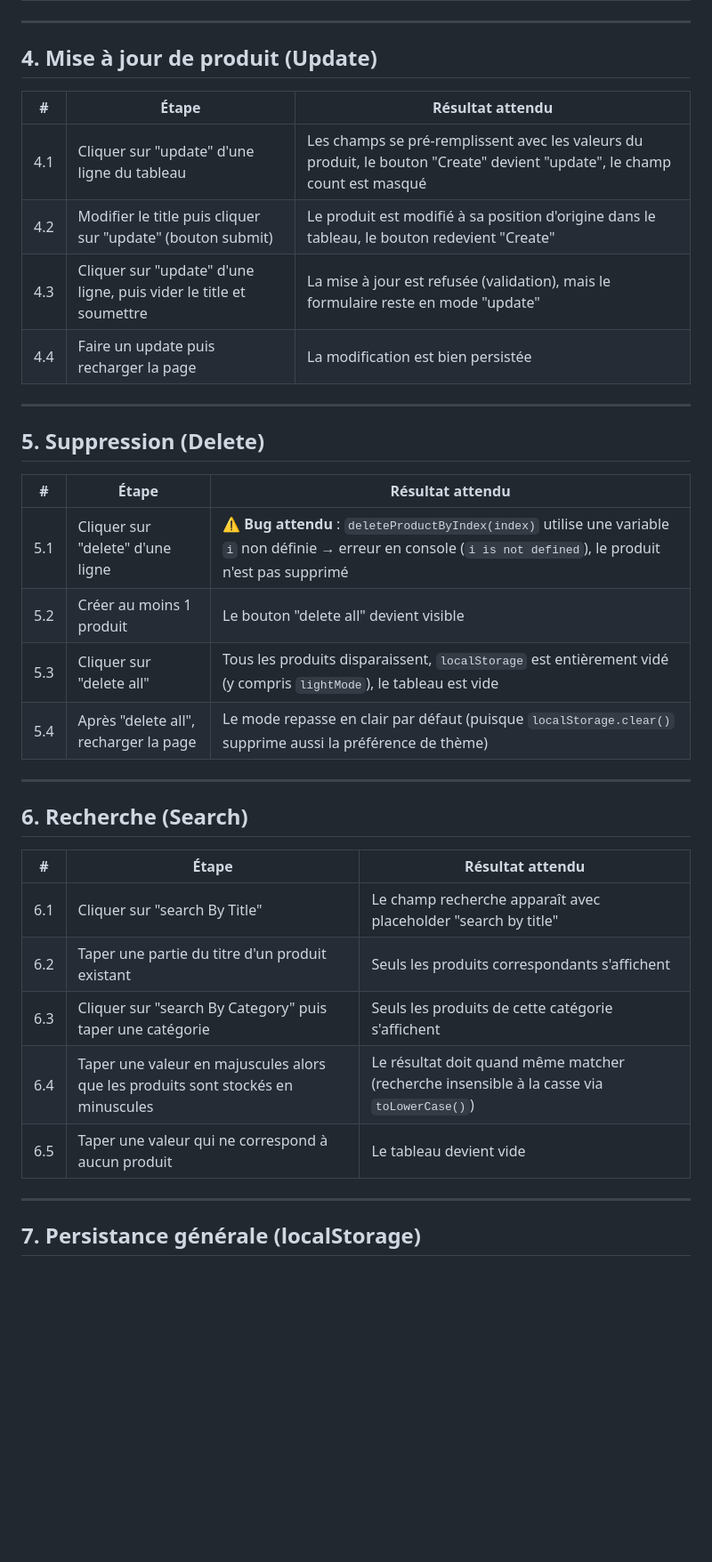
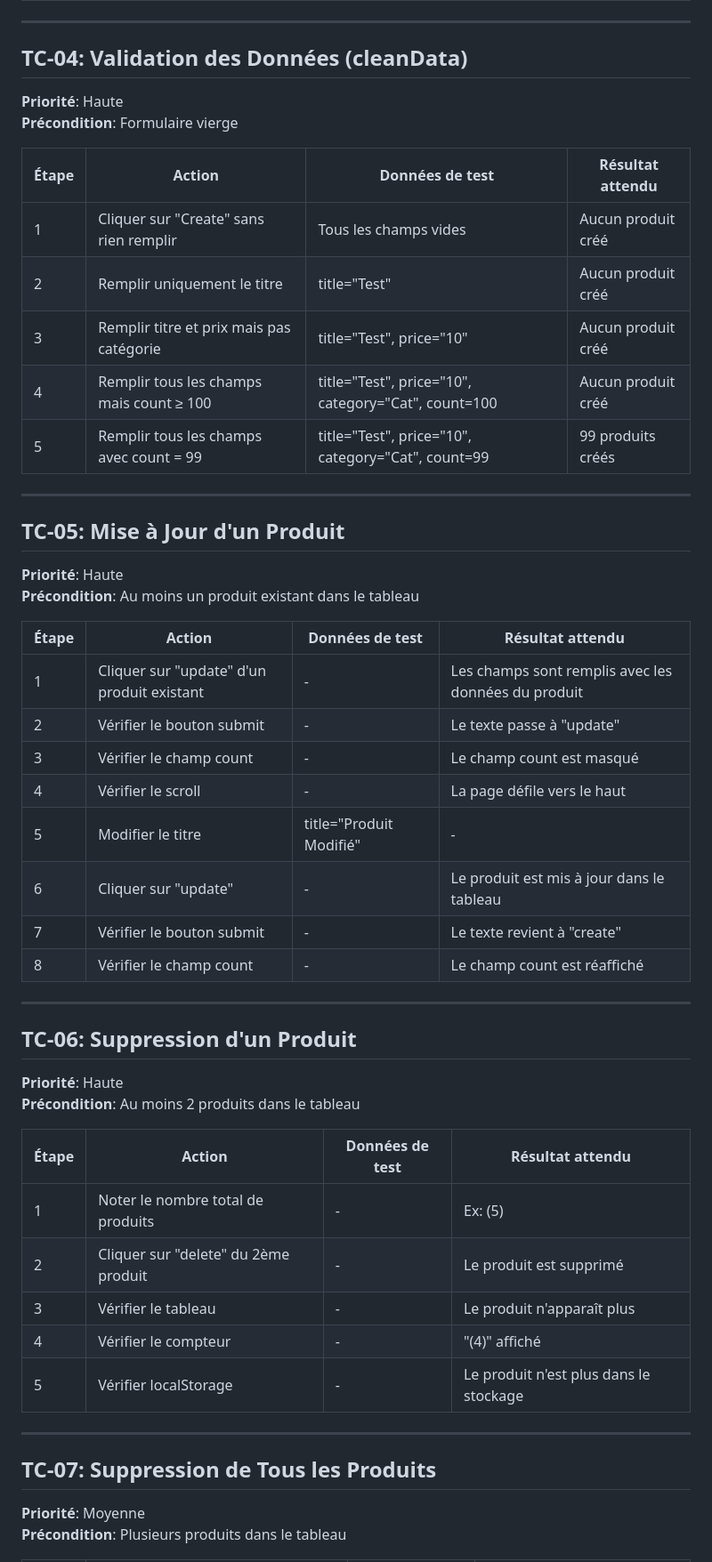
Before and after one commit to asmaeaouassar20/Vanilla-JS, a Markdown page: README.md, the part around one of its changes. Shown at 89% size. GitHub-like rendering; blank space fills up the shorter version.

```diff
--- a/README.md
+++ b/README.md
@@ -44,39 +58,52 @@
 
 ---
 
-## 4. Mise à jour de produit (Update)
+## TC-04: Validation des Données (cleanData)
+**Priorité**: Haute
+**Précondition**: Formulaire vierge
 
-| # | Étape | Résultat attendu |
-|---|-------|-------------------|
-| 4.1 | Cliquer sur "update" d'une ligne du tableau | Les champs se pré-remplissent avec les valeurs du produit, le bouton "Create" devient "update", le champ count est masqué |
-| 4.2 | Modifier le title puis cliquer sur "update" (bouton submit) | Le produit est modifié à sa position d'origine dans le tableau, le bouton redevient "Create" |
-| 4.3 | Cliquer sur "update" d'une ligne, puis vider le title et soumettre | La mise à jour est refusée (validation), mais le formulaire reste en mode "update" |
-| 4.4 | Faire un update puis recharger la page | La modification est bien persistée |
+| Étape | Action | Données de test | Résultat attendu |
+|-------|--------|-----------------|------------------|
+| 1 | Cliquer sur "Create" sans rien remplir | Tous les champs vides | Aucun produit créé |
+| 2 | Remplir uniquement le titre | title="Test" | Aucun produit créé |
+| 3 | Remplir titre et prix mais pas catégorie | title="Test", price="10" | Aucun produit créé |
+| 4 | Remplir tous les champs mais count ≥ 100 | title="Test", price="10", category="Cat", count=100 | Aucun produit créé |
+| 5 | Remplir tous les champs avec count = 99 | title="Test", price="10", category="Cat", count=99 | 99 produits créés |
 
 ---
 
-## 5. Suppression (Delete)
+## TC-05: Mise à Jour d'un Produit
+**Priorité**: Haute
+**Précondition**: Au moins un produit existant dans le tableau
 
-| # | Étape | Résultat attendu |
-|---|-------|-------------------|
-| 5.1 | Cliquer sur "delete" d'une ligne | ⚠️ **Bug attendu** : `deleteProductByIndex(index)` utilise une variable `i` non définie → erreur en console (`i is not defined`), le produit n'est pas supprimé |
-| 5.2 | Créer au moins 1 produit | Le bouton "delete all" devient visible |
-| 5.3 | Cliquer sur "delete all" | Tous les produits disparaissent, `localStorage` est entièrement vidé (y compris `lightMode`), le tableau est vide |
-| 5.4 | Après "delete all", recharger la page | Le mode repasse en clair par défaut (puisque `localStorage.clear()` supprime aussi la préférence de thème) |
+| Étape | Action | Données de test | Résultat attendu |
+|-------|--------|-----------------|------------------|
+| 1 | Cliquer sur "update" d'un produit existant | - | Les champs sont remplis avec les données du produit |
+| 2 | Vérifier le bouton submit | - | Le texte passe à "update" |
+| 3 | Vérifier le champ count | - | Le champ count est masqué |
+| 4 | Vérifier le scroll | - | La page défile vers le haut |
+| 5 | Modifier le titre | title="Produit Modifié" | - |
+| 6 | Cliquer sur "update" | - | Le produit est mis à jour dans le tableau |
+| 7 | Vérifier le bouton submit | - | Le texte revient à "create" |
+| 8 | Vérifier le champ count | - | Le champ count est réaffiché |
 
 ---
 
-## 6. Recherche (Search)
+## TC-06: Suppression d'un Produit
+**Priorité**: Haute
+**Précondition**: Au moins 2 produits dans le tableau
 
-| # | Étape | Résultat attendu |
-|---|-------|-------------------|
-| 6.1 | Cliquer sur "search By Title" | Le champ recherche apparaît avec placeholder "search by title" |
-| 6.2 | Taper une partie du titre d'un produit existant | Seuls les produits correspondants s'affichent |
-| 6.3 | Cliquer sur "search By Category" puis taper une catégorie | Seuls les produits de cette catégorie s'affichent |
-| 6.4 | Taper une valeur en majuscules alors que les produits sont stockés en minuscules | Le résultat doit quand même matcher (recherche insensible à la casse via `toLowerCase()`) |
-| 6.5 | Taper une valeur qui ne correspond à aucun produit | Le tableau devient vide |
+| Étape | Action | Données de test | Résultat attendu |
+|-------|--------|-----------------|------------------|
+| 1 | Noter le nombre total de produits | - | Ex: (5) |
+| 2 | Cliquer sur "delete" du 2ème produit | - | Le produit est supprimé |
+| 3 | Vérifier le tableau | - | Le produit n'apparaît plus |
+| 4 | Vérifier le compteur | - | "(4)" affiché |
+| 5 | Vérifier localStorage | - | Le produit n'est plus dans le stockage |
 
 ---
 
-## 7. Persistance générale (localStorage)
+## TC-07: Suppression de Tous les Produits
+**Priorité**: Moyenne
+**Précondition**: Plusieurs produits dans le tableau
 
```
Also changed, not shown: other parts of README.md (+183 -38 lines).
